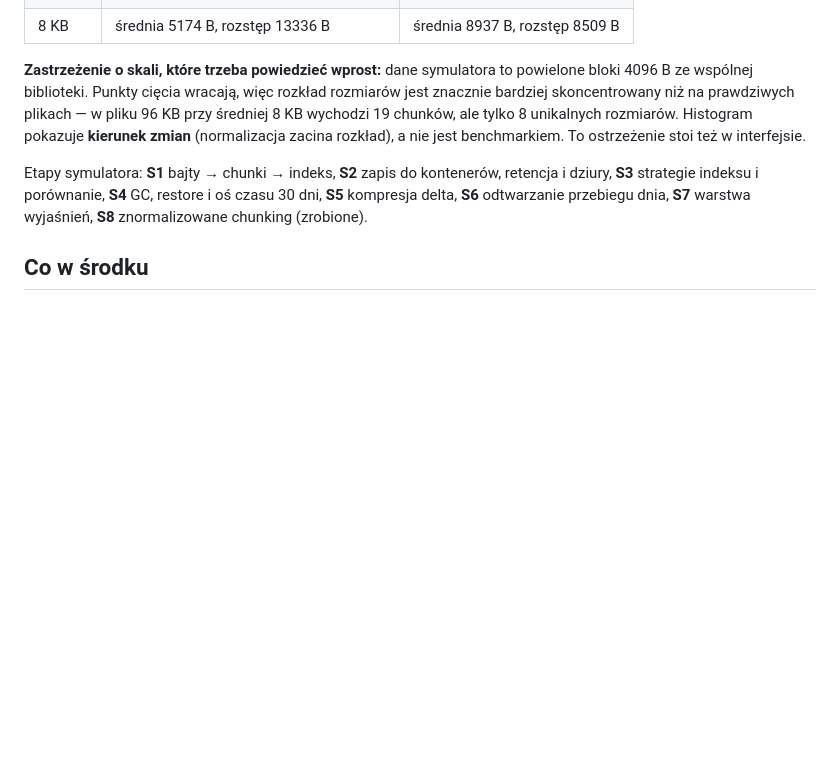
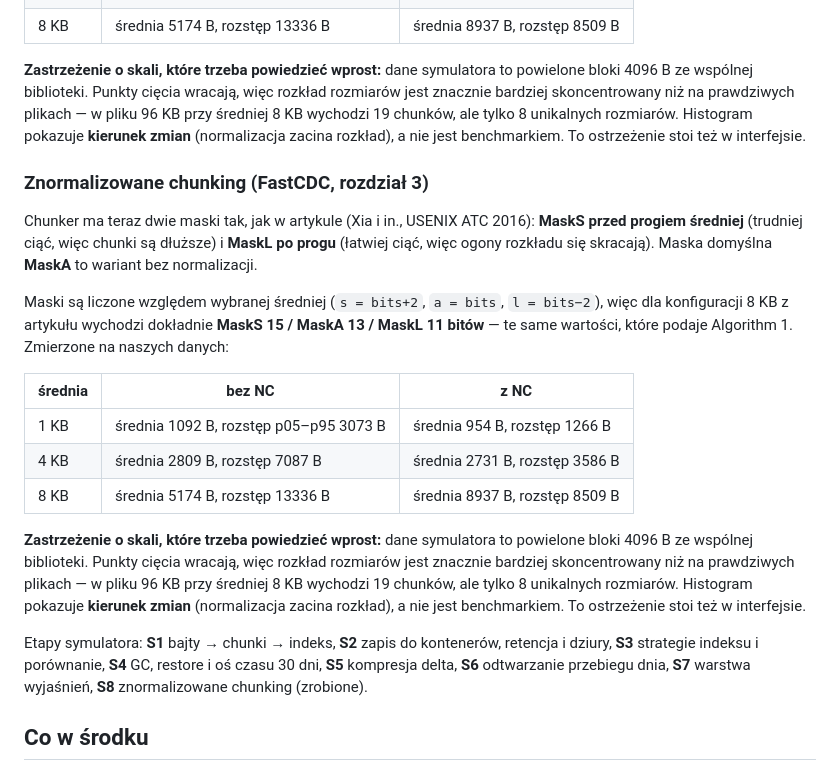
Before and after one commit to steamnoid/deduplication-visual, a Markdown page: README.md, the part around the change. Drawn GitHub-style; blank space fills up the shorter version.

Commit message:
README: sekcja o znormalizowanym chunkingu i zastrzeżenie o skali danych

```diff
--- a/README.md
+++ b/README.md
@@ -130,6 +130,20 @@ Maski są liczone względem wybranej średniej (`s = bits+2`, `a = bits`, `l = b
 
 **Zastrzeżenie o skali, które trzeba powiedzieć wprost:** dane symulatora to powielone bloki 4096 B ze wspólnej biblioteki. Punkty cięcia wracają, więc rozkład rozmiarów jest znacznie bardziej skoncentrowany niż na prawdziwych plikach — w pliku 96 KB przy średniej 8 KB wychodzi 19 chunków, ale tylko 8 unikalnych rozmiarów. Histogram pokazuje **kierunek zmian** (normalizacja zacina rozkład), a nie jest benchmarkiem. To ostrzeżenie stoi też w interfejsie.
 
+### Znormalizowane chunking (FastCDC, rozdział 3)
+
+Chunker ma teraz dwie maski tak, jak w artykule (Xia i in., USENIX ATC 2016): **MaskS przed progiem średniej** (trudniej ciąć, więc chunki są dłuższe) i **MaskL po progu** (łatwiej ciąć, więc ogony rozkładu się skracają). Maska domyślna **MaskA** to wariant bez normalizacji.
+
+Maski są liczone względem wybranej średniej (`s = bits+2`, `a = bits`, `l = bits−2`), więc dla konfiguracji 8 KB z artykułu wychodzi dokładnie **MaskS 15 / MaskA 13 / MaskL 11 bitów** — te same wartości, które podaje Algorithm 1. Zmierzone na naszych danych:
+
+| średnia | bez NC | z NC |
+|---|---|---|
+| 1 KB | średnia 1092 B, rozstęp p05–p95 3073 B | średnia 954 B, rozstęp 1266 B |
+| 4 KB | średnia 2809 B, rozstęp 7087 B | średnia 2731 B, rozstęp 3586 B |
+| 8 KB | średnia 5174 B, rozstęp 13336 B | średnia 8937 B, rozstęp 8509 B |
+
+**Zastrzeżenie o skali, które trzeba powiedzieć wprost:** dane symulatora to powielone bloki 4096 B ze wspólnej biblioteki. Punkty cięcia wracają, więc rozkład rozmiarów jest znacznie bardziej skoncentrowany niż na prawdziwych plikach — w pliku 96 KB przy średniej 8 KB wychodzi 19 chunków, ale tylko 8 unikalnych rozmiarów. Histogram pokazuje **kierunek zmian** (normalizacja zacina rozkład), a nie jest benchmarkiem. To ostrzeżenie stoi też w interfejsie.
+
 Etapy symulatora: **S1** bajty → chunki → indeks, **S2** zapis do kontenerów, retencja i dziury, **S3** strategie indeksu i porównanie, **S4** GC, restore i oś czasu 30 dni, **S5** kompresja delta, **S6** odtwarzanie przebiegu dnia, **S7** warstwa wyjaśnień, **S8** znormalizowane chunking (zrobione).
 
 ## Co w środku
```
